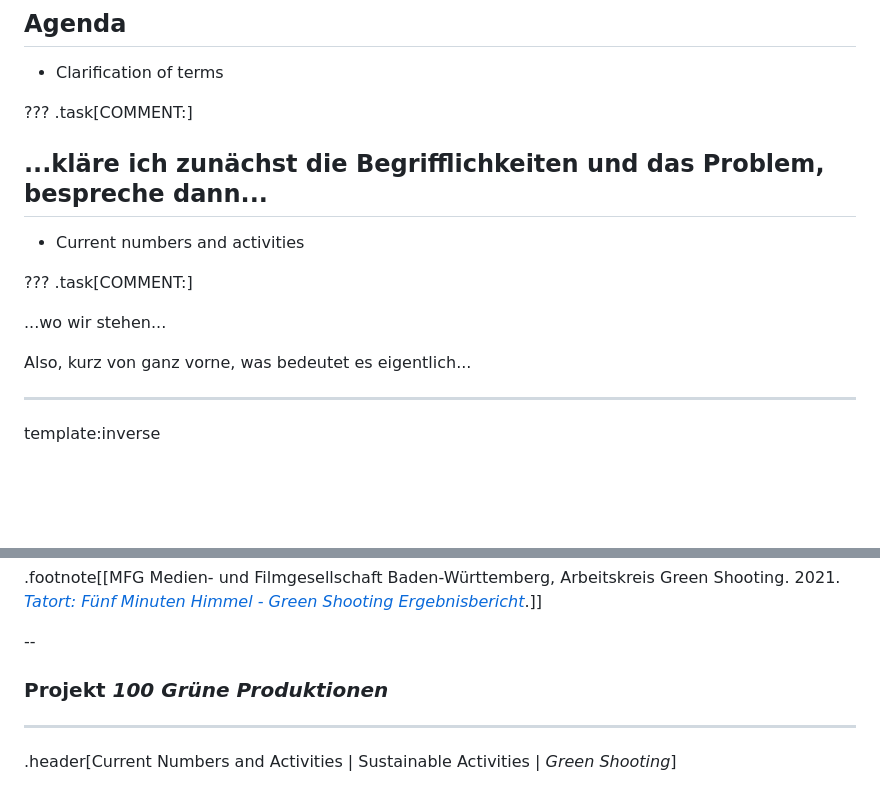
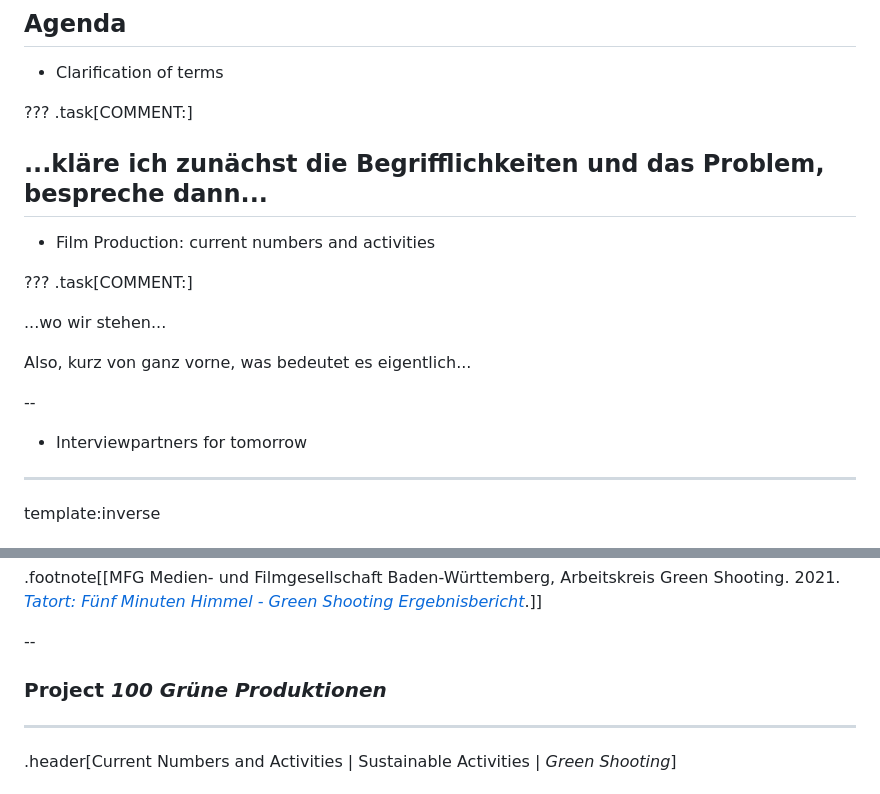
Before and after one commit to lenagieseke/hpi_bootcamp, a Markdown page: docs/presentation_23_bootcamp_01.md, 2 parts joined by grey strips. GitHub-like rendering; blank space fills up the shorter version.

Commit message:
Minor Text Update

```diff
--- a/docs/presentation_23_bootcamp_01.md
+++ b/docs/presentation_23_bootcamp_01.md
@@ -34,7 +34,7 @@ layout: false
 
 ...kläre ich zunächst die Begrifflichkeiten und das Problem, bespreche dann...
 --
-* Current numbers and activities
+* Film Production: current numbers and activities
 
 ???
 .task[COMMENT:]
@@ -42,6 +42,10 @@ layout: false
 ...wo wir stehen...
 
 Also, kurz von ganz vorne, was bedeutet es eigentlich...
+
+--
+* Interviewpartners for tomorrow
+
 
 ---
 template:inverse
@@ -500,7 +504,7 @@ template:inverse
 
 --
 
-### Projekt *100 Grüne Produktionen*
+### Project *100 Grüne Produktionen*
 
 ---
 .header[Current Numbers and Activities | Sustainable Activities | *Green Shooting*]
```
